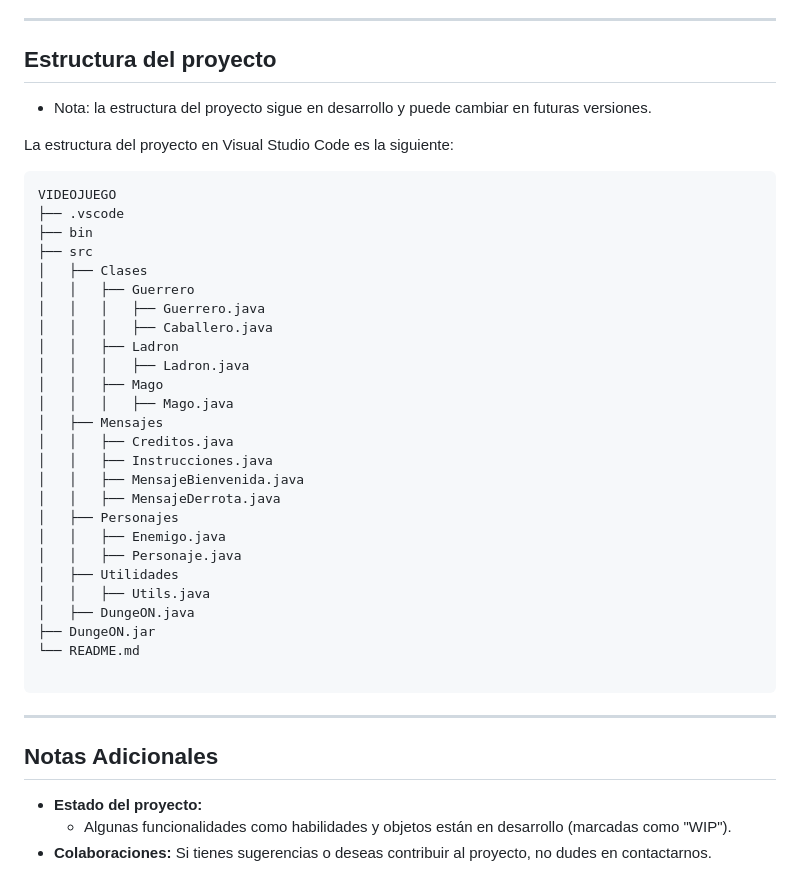
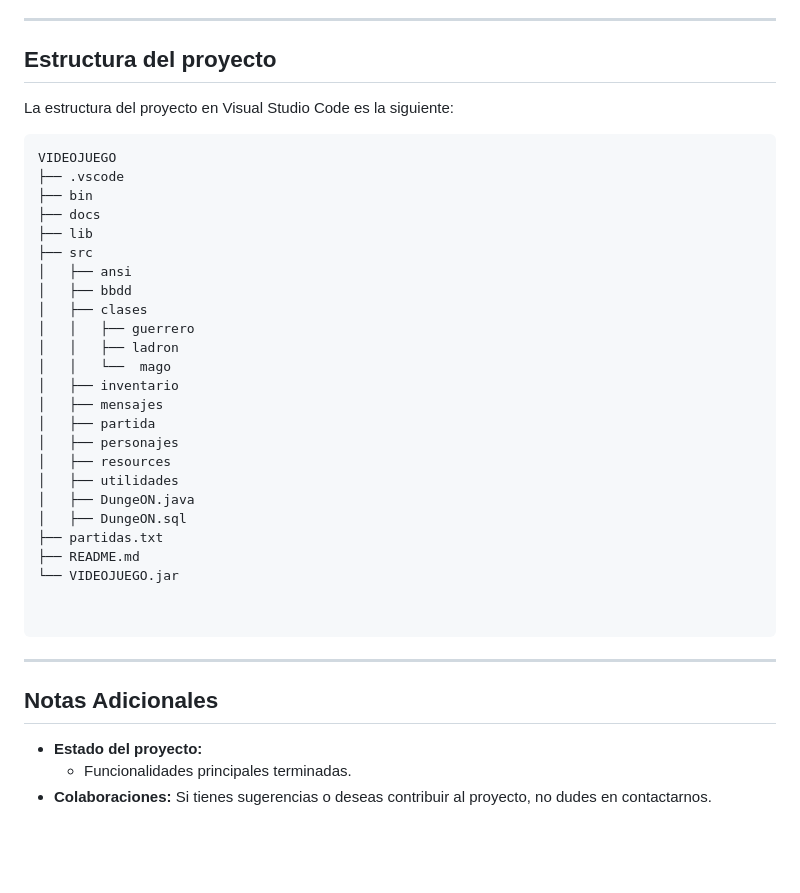
Before and after one commit to fvnkeez/DungeON, a Markdown page: README.md, the part around the change printed below. GitHub-like rendering; blank space fills up the shorter version.

Commit message:
README cambiado

````diff
--- a/README.md
+++ b/README.md
@@ -81,7 +95,6 @@ DungeON es un videojuego de rol (RPG) por turnos donde los jugadores deben enfre
 
 
 ## Estructura del proyecto
-* Nota: la estructura del proyecto sigue en desarrollo y puede cambiar en futuras versiones.
 
 La estructura del proyecto en Visual Studio Code es la siguiente:
 
@@ -89,28 +102,27 @@ La estructura del proyecto en Visual Studio Code es la siguiente:
 VIDEOJUEGO
 ├── .vscode
 ├── bin
+├── docs
+├── lib
 ├── src
-│   ├── Clases
-│   │   ├── Guerrero
-│   │   │   ├── Guerrero.java
-│   │   │   ├── Caballero.java
-│   │   ├── Ladron
-│   │   │   ├── Ladron.java
-│   │   ├── Mago
-│   │   │   ├── Mago.java
-│   ├── Mensajes
-│   │   ├── Creditos.java
-│   │   ├── Instrucciones.java
-│   │   ├── MensajeBienvenida.java
-│   │   ├── MensajeDerrota.java
-│   ├── Personajes
-│   │   ├── Enemigo.java
-│   │   ├── Personaje.java
-│   ├── Utilidades
-│   │   ├── Utils.java
+│   ├── ansi
+│   ├── bbdd
+│   ├── clases
+│   │   ├── guerrero
+│   │   ├── ladron
+│   │   └──  mago
+│   ├── inventario
+│   ├── mensajes
+│   ├── partida
+│   ├── personajes
+│   ├── resources
+│   ├── utilidades
 │   ├── DungeON.java
-├── DungeON.jar
-└── README.md
+│   ├── DungeON.sql
+├── partidas.txt
+├── README.md
+└── VIDEOJUEGO.jar
+
 
 ```
 
@@ -119,5 +131,5 @@ VIDEOJUEGO
 ## Notas Adicionales
 
 - **Estado del proyecto:**
-  - Algunas funcionalidades como habilidades y objetos están en desarrollo (marcadas como "WIP").
+  - Funcionalidades principales terminadas.
 - **Colaboraciones:** Si tienes sugerencias o deseas contribuir al proyecto, no dudes en contactarnos.
````
Also changed, not shown: other parts of README.md (+20 -6 lines).
